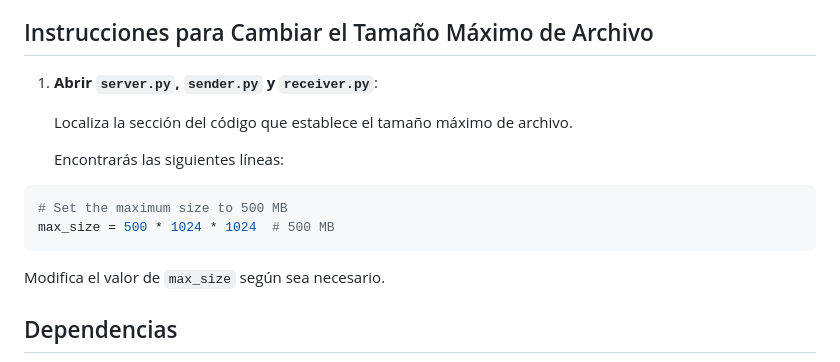
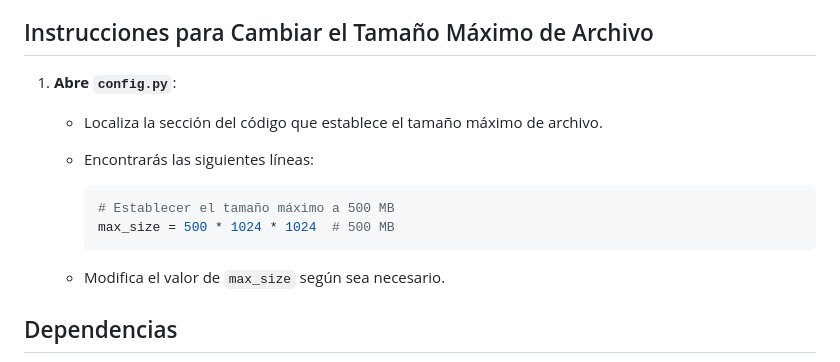
Before and after one commit to soyunomas/websockets-send, a Markdown page: README-spanish.md, the part around the change. GitHub-like rendering.

````diff
--- a/README-spanish.md
+++ b/README-spanish.md
@@ -157,18 +157,18 @@ Para cambiar el límite de tamaño máximo de archivo, debes modificar las secci
 
 ## Instrucciones para Cambiar el Tamaño Máximo de Archivo
 
-1. **Abrir `server.py`,  `sender.py` y `receiver.py`**:
+1. **Abre `config.py`**:
 
-   Localiza la sección del código que establece el tamaño máximo de archivo.
+   - Localiza la sección del código que establece el tamaño máximo de archivo.
 
-   Encontrarás las siguientes líneas:
+   - Encontrarás las siguientes líneas:
 
-```python
-# Set the maximum size to 500 MB
-max_size = 500 * 1024 * 1024  # 500 MB
-```
+     ```python
+     # Establecer el tamaño máximo a 500 MB
+     max_size = 500 * 1024 * 1024  # 500 MB
+     ```
 
-  Modifica el valor de `max_size` según sea necesario.
+   - Modifica el valor de `max_size` según sea necesario.
 
 ## Dependencias
 
````
